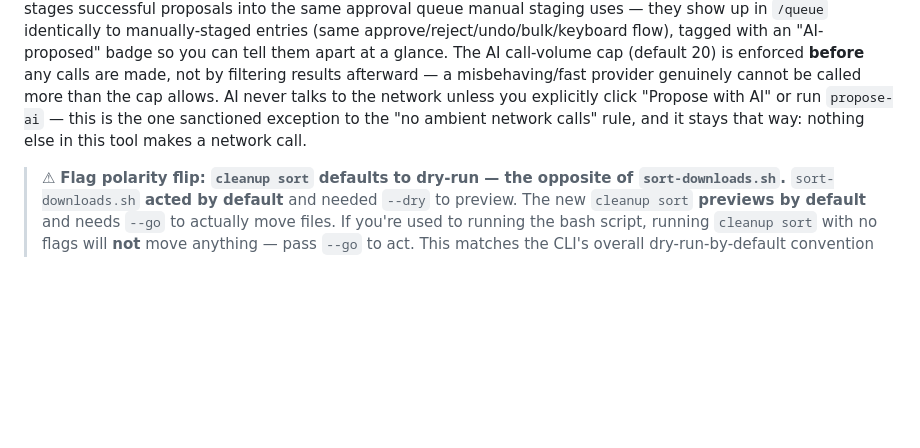
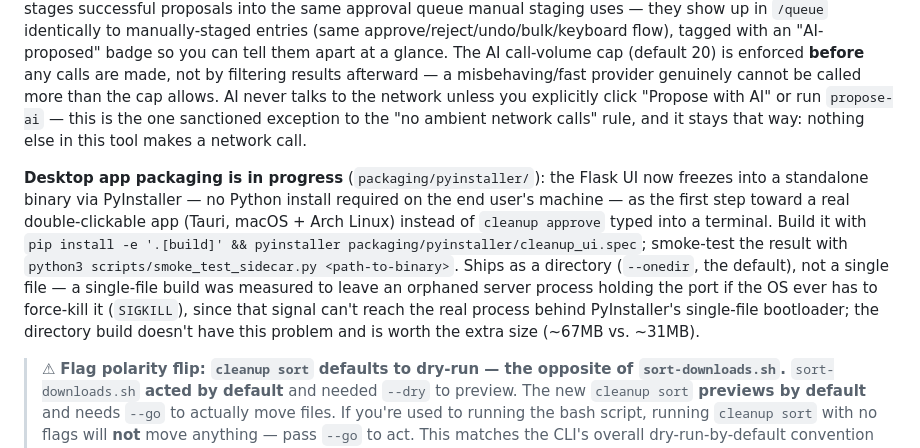
Before and after one commit to mdostal/cleanup-tools, a Markdown page: README.md, the part around the change. Drawn GitHub-style; blank space fills up the shorter version.

Commit message:
[pyinstaller-sidecar-build] doc-check: document the frozen-binary build and onedir decision
Co-Authored-By: Claude Sonnet 5 <noreply@anthropic.com>

```diff
--- a/README.md
+++ b/README.md
@@ -96,6 +96,17 @@ to the network unless you explicitly click "Propose with AI" or run `propose-ai`
 one sanctioned exception to the "no ambient network calls" rule, and it stays that way: nothing
 else in this tool makes a network call.
 
+**Desktop app packaging is in progress** (`packaging/pyinstaller/`): the Flask UI now freezes into
+a standalone binary via PyInstaller — no Python install required on the end user's machine — as
+the first step toward a real double-clickable app (Tauri, macOS + Arch Linux) instead of
+`cleanup approve` typed into a terminal. Build it with
+`pip install -e '.[build]' && pyinstaller packaging/pyinstaller/cleanup_ui.spec`; smoke-test the
+result with `python3 scripts/smoke_test_sidecar.py <path-to-binary>`. Ships as a directory
+(`--onedir`, the default), not a single file — a single-file build was measured to leave an
+orphaned server process holding the port if the OS ever has to force-kill it (`SIGKILL`), since
+that signal can't reach the real process behind PyInstaller's single-file bootloader; the directory
+build doesn't have this problem and is worth the extra size (~67MB vs. ~31MB).
+
 > ⚠ **Flag polarity flip: `cleanup sort` defaults to dry-run — the opposite of `sort-downloads.sh`.**
 > `sort-downloads.sh` **acted by default** and needed `--dry` to preview. The new `cleanup sort`
 > **previews by default** and needs `--go` to actually move files. If you're used to running the bash
```
Also changed, not shown: .pHive/CONTEXT.md (+9 -0 lines).
